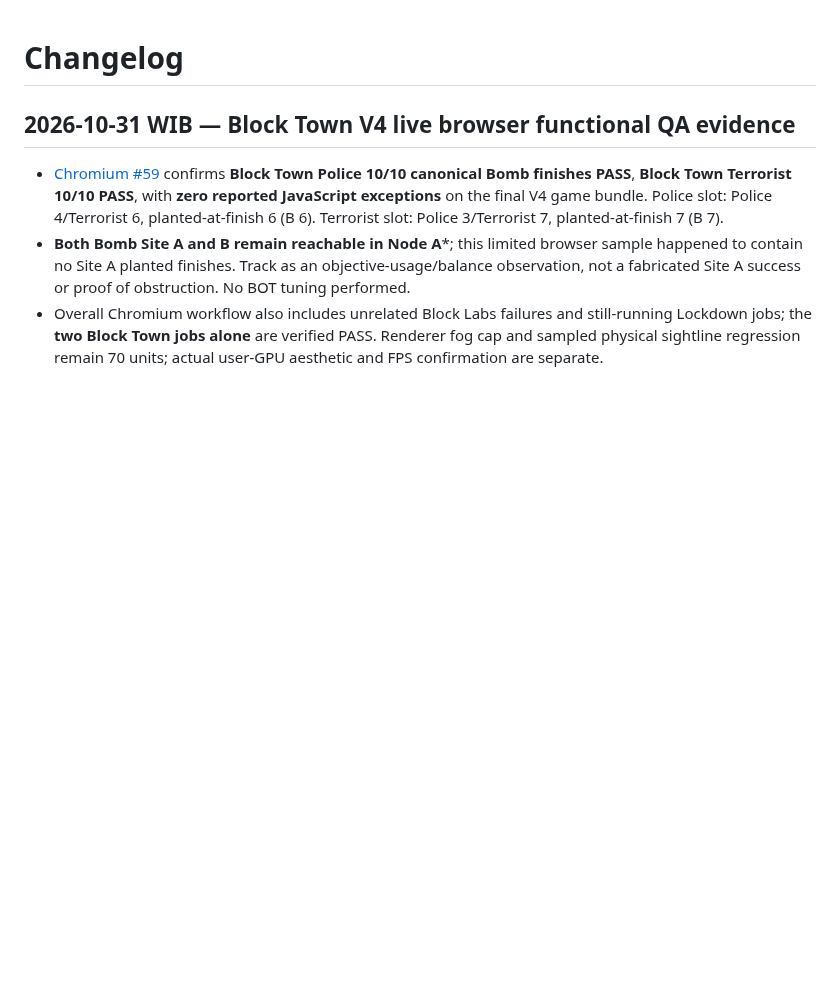
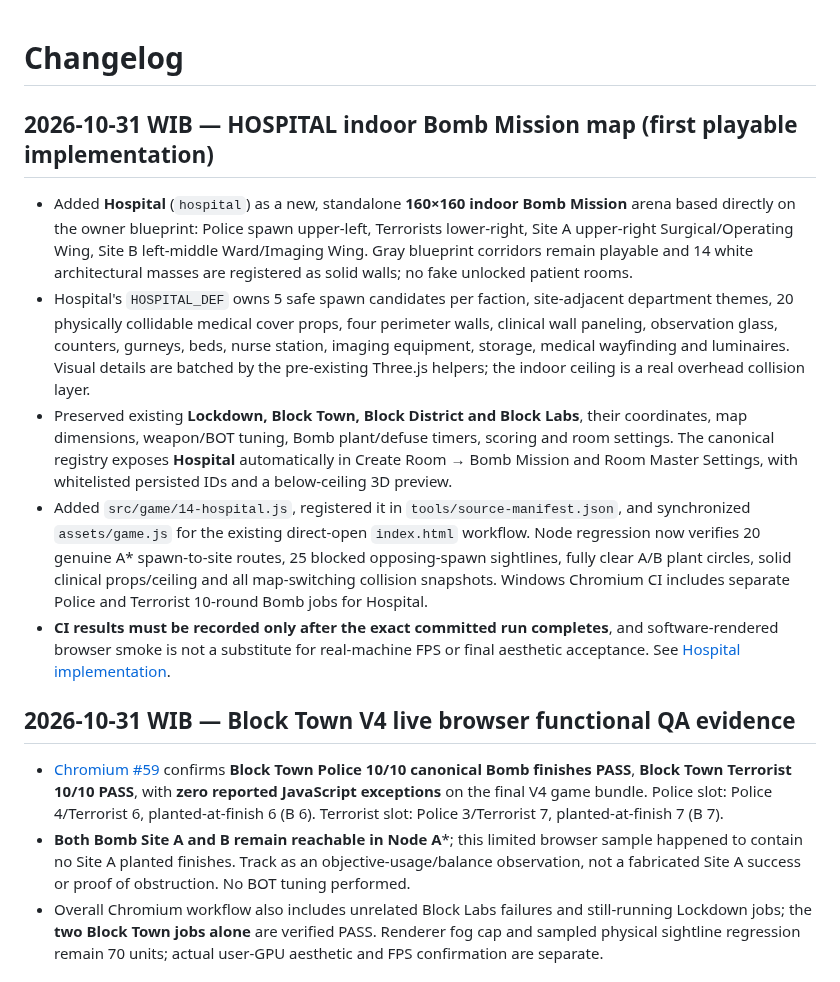
Before and after one commit to Heynode92/blockbudies, a Markdown page: CHANGELOG.md, the part around the change. GitHub-like rendering; blank space fills up the shorter version.

Commit message:
docs(changelog): log Hospital Bomb map, medical architecture and validation gates

```diff
--- a/CHANGELOG.md
+++ b/CHANGELOG.md
@@ -1,4 +1,12 @@
 # Changelog
+
+## 2026-10-31 WIB — HOSPITAL indoor Bomb Mission map (first playable implementation)
+
+- Added **Hospital** (`hospital`) as a new, standalone **160×160 indoor Bomb Mission** arena based directly on the owner blueprint: Police spawn upper-left, Terrorists lower-right, Site A upper-right Surgical/Operating Wing, Site B left-middle Ward/Imaging Wing. Gray blueprint corridors remain playable and 14 white architectural masses are registered as solid walls; no fake unlocked patient rooms.
+- Hospital's `HOSPITAL_DEF` owns 5 safe spawn candidates per faction, site-adjacent department themes, 20 physically collidable medical cover props, four perimeter walls, clinical wall paneling, observation glass, counters, gurneys, beds, nurse station, imaging equipment, storage, medical wayfinding and luminaires. Visual details are batched by the pre-existing Three.js helpers; the indoor ceiling is a real overhead collision layer.
+- Preserved existing **Lockdown, Block Town, Block District and Block Labs**, their coordinates, map dimensions, weapon/BOT tuning, Bomb plant/defuse timers, scoring and room settings. The canonical registry exposes **Hospital** automatically in Create Room → Bomb Mission and Room Master Settings, with whitelisted persisted IDs and a below-ceiling 3D preview.
+- Added `src/game/14-hospital.js`, registered it in `tools/source-manifest.json`, and synchronized `assets/game.js` for the existing direct-open `index.html` workflow. Node regression now verifies 20 genuine A* spawn-to-site routes, 25 blocked opposing-spawn sightlines, fully clear A/B plant circles, solid clinical props/ceiling and all map-switching collision snapshots. Windows Chromium CI includes separate Police and Terrorist 10-round Bomb jobs for Hospital.
+- **CI results must be recorded only after the exact committed run completes**, and software-rendered browser smoke is not a substitute for real-machine FPS or final aesthetic acceptance. See [Hospital implementation](docs/HOSPITAL_IMPLEMENTATION.md).
 
 ## 2026-10-31 WIB — Block Town V4 live browser functional QA evidence
 
```
